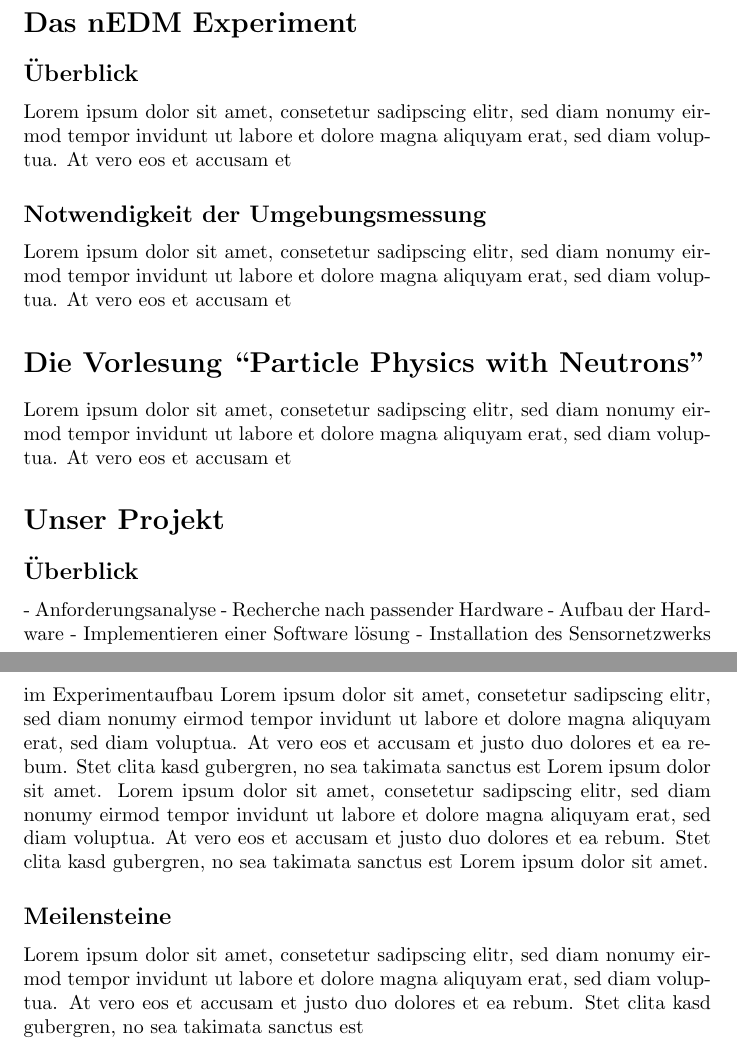
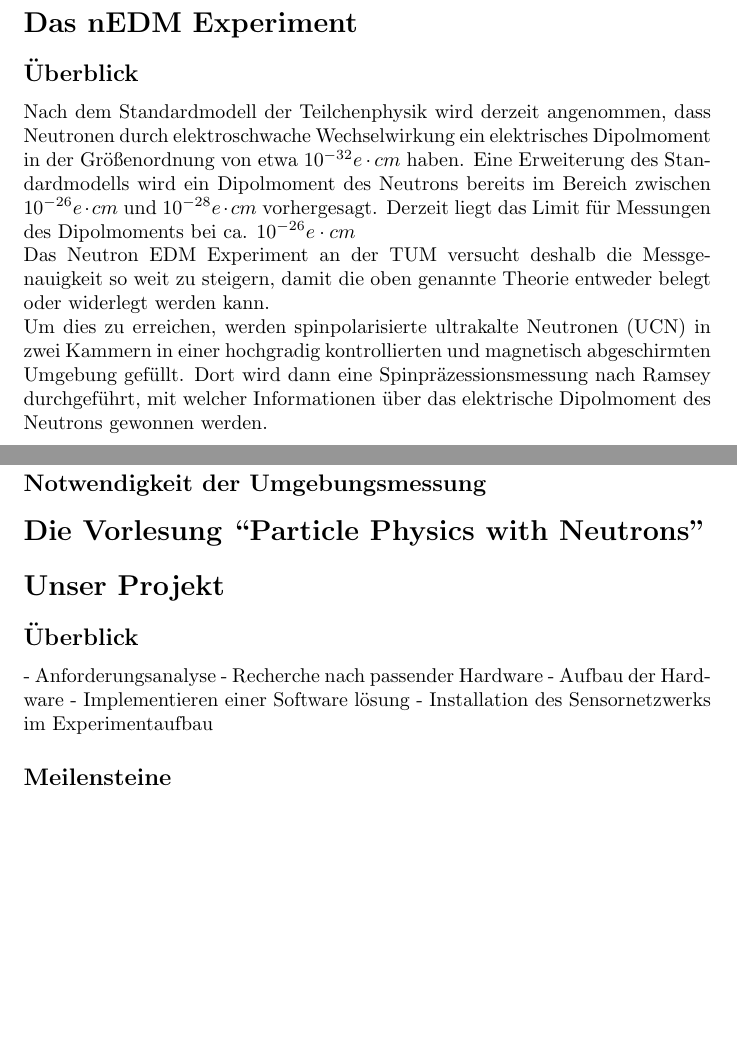
Before and after one commit to nEDM-TUM/Temperature-Sensor-System, a LaTeX document (anmeldung/kurzbeschreibung/main.tex): two parts of pages 1 and 2 of 2, joined at a grey line, cut so that both start at the same text, the shorter picture padded with empty space. Compiled offline with pdfLaTeX.

Commit message:
ueberblick

```diff
--- a/anmeldung/kurzbeschreibung/main.tex
+++ b/anmeldung/kurzbeschreibung/main.tex
@@ -14,11 +14,22 @@
 \maketitle
 \section*{Das nEDM Experiment}
 \subsection*{Überblick}
-Lorem ipsum dolor sit amet, consetetur sadipscing elitr, sed diam nonumy eirmod tempor invidunt ut labore et dolore magna aliquyam erat, sed diam voluptua. At vero eos et accusam et
+Nach dem Standardmodell der Teilchenphysik wird derzeit angenommen, dass
+Neutronen durch elektroschwache Wechselwirkung ein elektrisches Dipolmoment
+in der Größenordnung von etwa $10^{-32}e\cdot cm$ haben. Eine Erweiterung des
+Standardmodells wird ein Dipolmoment des Neutrons bereits im Bereich zwischen
+$10^{-26}e\cdot cm$ und $10^{-28}e\cdot cm$ vorhergesagt. Derzeit liegt das
+Limit für Messungen des Dipolmoments bei ca. $10^{-26}e\cdot cm$\\
+Das Neutron EDM Experiment an der TUM versucht deshalb die Messgenauigkeit so
+weit zu steigern, damit die oben genannte Theorie entweder belegt oder
+widerlegt werden kann.\\
+Um dies zu erreichen, werden spinpolarisierte ultrakalte Neutronen (UCN) in
+zwei Kammern in einer hochgradig kontrollierten und magnetisch abgeschirmten
+Umgebung gefüllt. Dort wird dann eine Spinpräzessionsmessung nach Ramsey
+durchgeführt, mit welcher Informationen über das elektrische Dipolmoment des
+Neutrons gewonnen werden.
 \subsection*{Notwendigkeit der Umgebungsmessung}
-Lorem ipsum dolor sit amet, consetetur sadipscing elitr, sed diam nonumy eirmod tempor invidunt ut labore et dolore magna aliquyam erat, sed diam voluptua. At vero eos et accusam et
 \section*{Die Vorlesung ``Particle Physics with Neutrons''}
-Lorem ipsum dolor sit amet, consetetur sadipscing elitr, sed diam nonumy eirmod tempor invidunt ut labore et dolore magna aliquyam erat, sed diam voluptua. At vero eos et accusam et
 \section*{Unser Projekt}
 \subsection*{Überblick}
 - Anforderungsanalyse
@@ -26,8 +37,6 @@ Lorem ipsum dolor sit amet, consetetur sadipscing elitr, sed diam nonumy eirmod
 - Aufbau der Hardware
 - Implementieren einer Software lösung
 - Installation des Sensornetzwerks im Experimentaufbau
-Lorem ipsum dolor sit amet, consetetur sadipscing elitr, sed diam nonumy eirmod tempor invidunt ut labore et dolore magna aliquyam erat, sed diam voluptua. At vero eos et accusam et justo duo dolores et ea rebum. Stet clita kasd gubergren, no sea takimata sanctus est Lorem ipsum dolor sit amet. Lorem ipsum dolor sit amet, consetetur sadipscing elitr, sed diam nonumy eirmod tempor invidunt ut labore et dolore magna aliquyam erat, sed diam voluptua. At vero eos et accusam et justo duo dolores et ea rebum. Stet clita kasd gubergren, no sea takimata sanctus est Lorem ipsum dolor sit amet.
 \subsection*{Meilensteine}
-Lorem ipsum dolor sit amet, consetetur sadipscing elitr, sed diam nonumy eirmod tempor invidunt ut labore et dolore magna aliquyam erat, sed diam voluptua. At vero eos et accusam et justo duo dolores et ea rebum. Stet clita kasd gubergren, no sea takimata sanctus est
 
 \end{document}
```
